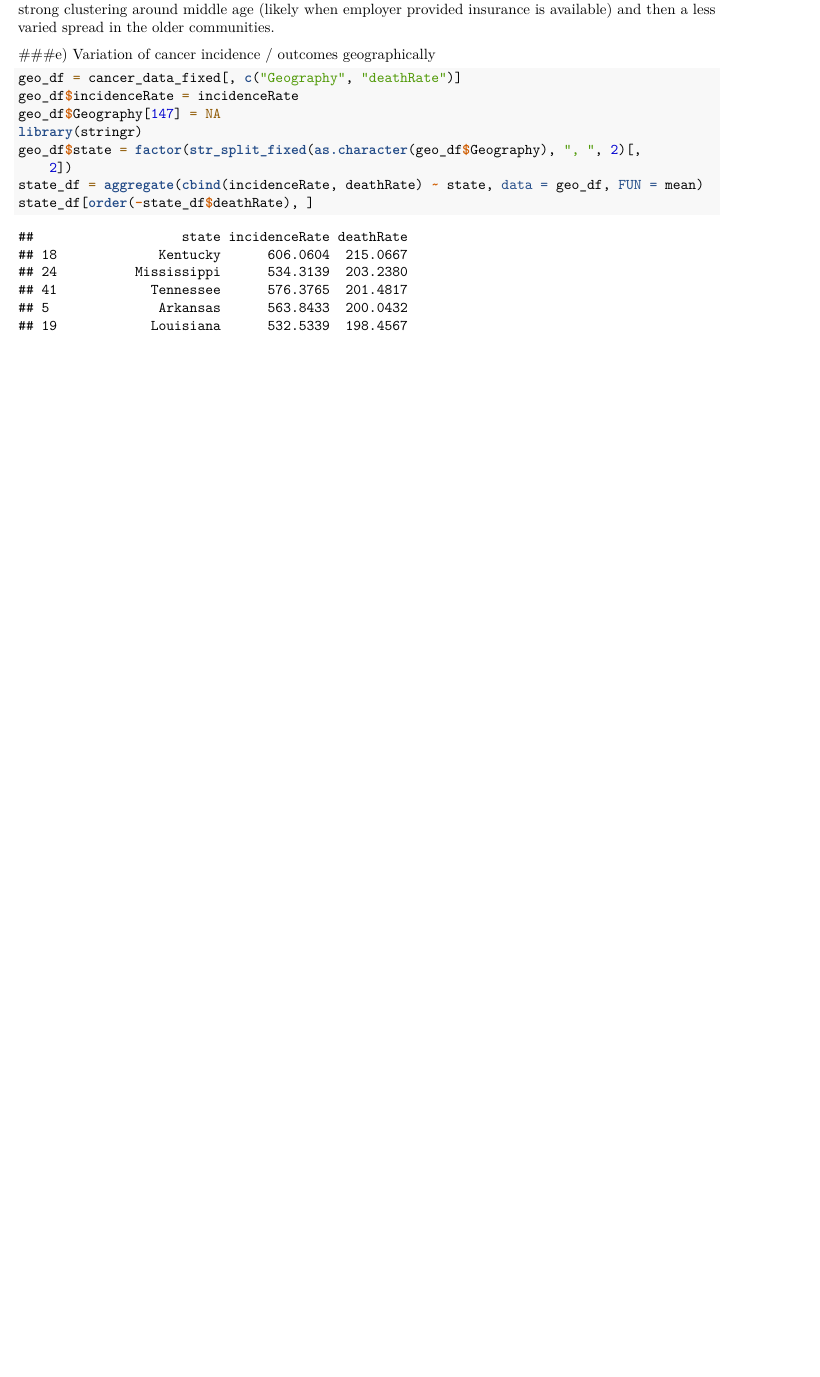
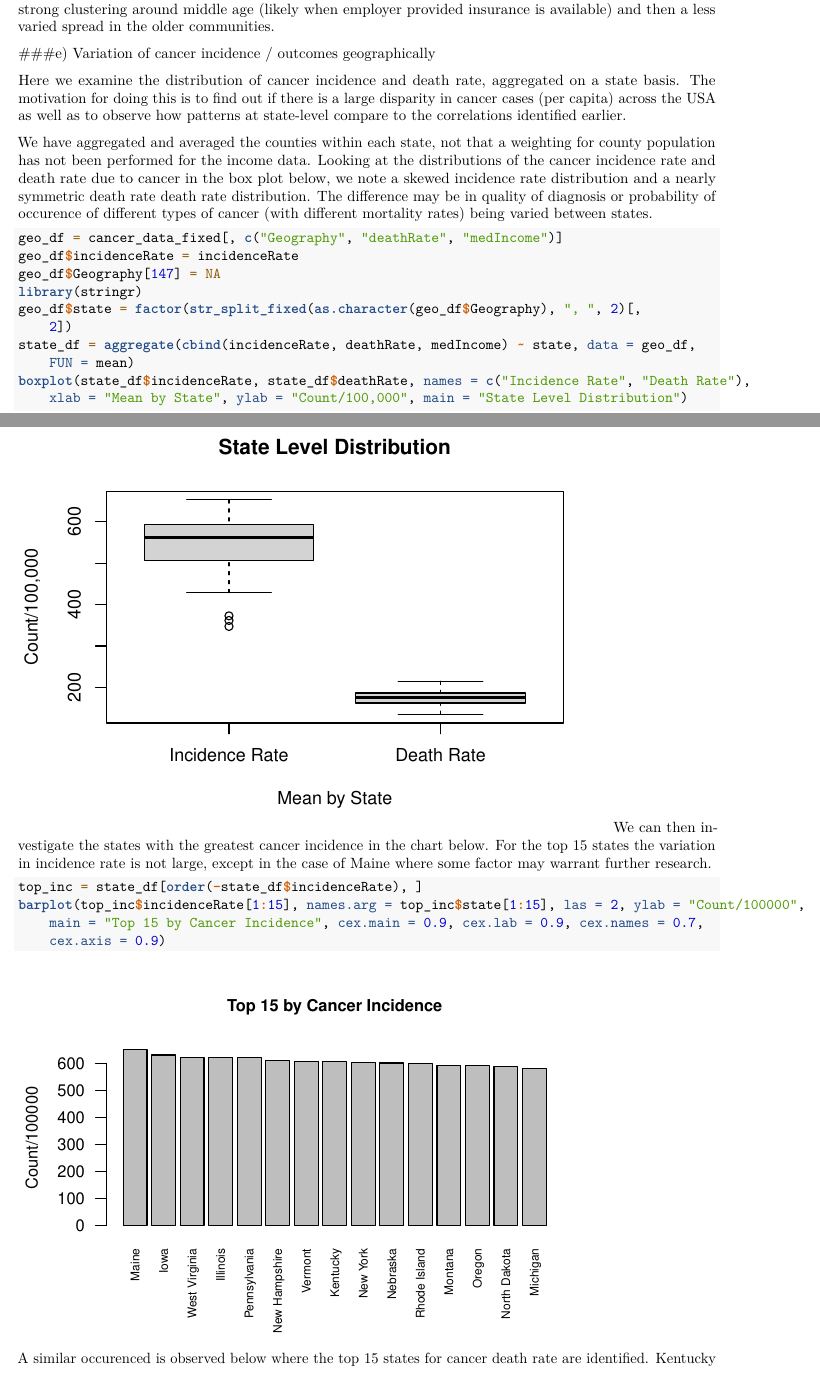
Before and after one commit to vnagapudi/W203_Lab1, an R Markdown document (lab1.Rmd): part of page 17 of 24 before the commit and two parts of pages 17 and 18 of 26 after it, the two joined at a grey line, cut so that both start at the same text, the shorter picture padded with empty space. Rendered offline with R 4.5, knitr and Pandoc, then LaTeX, with nearby package versions.

Commit message:
Finish geography, tidy up plot options throughout

````diff
--- a/lab1.Rmd
+++ b/lab1.Rmd
@@ -218,9 +219,10 @@ Now looking at the key outcome variable deathRate and summarizing it:
 summary(cancer_data_fixed$deathRate)
 ```
 The Median and Mean are very close indicating a symmetric distribution. Plotting this variable in a histogram:
-```{r}
-hist(cancer_data_fixed$deathRate, main = "Death Rate due to cancer",
-     xlab = "Death rate per 100,000 people")
+```{r fig.height = 3.5}
+hist(cancer_data_fixed$deathRate, main = "Death Rate (due to cancer)",
+     xlab = "Death rate per 100,000 people",
+     cex.main = 0.9, cex.lab = 0.9, cex.axis = 0.9)
 ```
 
 This shows that on an average 180 people die of cancer while 550 people are diagnosed with cancer for every 100,000 people. This means that nearly 1/3rd of all people who are diagnosed with cancer die within six years of diagnosis.
@@ -241,19 +243,21 @@ For completeness, the birthRate is analysed here, though it seems very unlikely
 summary(cancer_data_fixed$BirthRate)
 ```
 The mean and median are similar, though the maximum seems to be very high. Plotting the data with a histogram:
-```{r}
+```{r fig.height = 3.5}
 hist(cancer_data_fixed$BirthRate, main = "Birth Rate Distribution", breaks = 0:22 - 0.5,
-     xlab = "Birth Rate in for 1000 people")
+     xlab = "Birth Rate in for 1000 people",
+     cex.main = 0.9, cex.lab = 0.9, cex.axis = 0.9)
 ```
+\newline
 Birth rates over 12 seem to be very low in terms of frequency.
 
 The average birth rate of approximately 5.0 is is questionable since the average birth rate in the USA is around 12.2 per 1,000 people. It is unclear why these counties have a low birth rate that is more than 60% lower than national average. Perhaps there is a certain type of cancer that causes lower birth rates? This anomaly would benefit from further investigation.
 
 There is a reasonably useful age spread in the median age of counties, which will allow us to investigate effects of age on cancer incidence. The distribution peaks around middle age as expected and there are few communities with medians at the age-extremes.
 
-```{r}
+```{r fig.height = 3.5}
 hist(cancer_data_fixed$MedianAge, main = "County Median Age Distribution",
-     xlab = "Median Age")
+     xlab = "Median Age", cex.main = 0.9, cex.lab = 0.9, cex.axis = 0.9)
 ```
 
 ###d) Analyzing how patients are covered by Private and Public Coverage
@@ -267,10 +271,11 @@ boxplot(cancer_data_fixed$PctPublicCoverage, cancer_data_fixed$PctPrivateCoverag
 ```
 \newline
 Analyzing Private Coverage further, it is clear that most private coverage is employer provided.
-```{r}
+```{r fig.height = 3.5}
 hist(cancer_data_fixed$PctEmpPrivCoverage / cancer_data_fixed$PctPrivateCoverage,
      main = "Percentage of Employer Provided Private Coverage",
-     xlab = "Percentage Employer provided Private coverage")
+     xlab = "Percentage Employer provided Private coverage",
+     cex.main = 0.9, cex.lab = 0.9, cex.axis = 0.9)
 ```
 
 ###e) Analyzing Race related information
@@ -313,4 +318,4 @@ cancer_data_fixed$binnedInc = factor(cancer_data_fixed$binnedInc,
 We now examine how the key outcome variable deathRate is related to other variables. First, let's see if there is a correlation between the incidence rate and death rates. Intuitively, it seems to make sense that the higher the incidence rate, the higher the death rate should be, however we noted a variation in the distributions previously.
 
 ```{r}
-plot(incidenceRate, cancer_data_fixed$deathRate)
+plot(incidenceRate, cancer_data_fixed$deathRate, ylab = "Count / 100,000",
@@ -416,28 +422,57 @@ cor(cancer_data_fixed$deathRate, cancer_data_fixed$MedianAge)
 
 There is almost no correlation between the two variables! Clearly, while a county with greater median agetends to have a greater cancer incidence, age itself is not a significant factor when it comes to the deathRate, at least in the insight gained from county level aggregate statistics without the ability to correlate patient outcomes within age brackets.
 
-But it might make sense to examine whether age affects the likelihood of getting private coverage. Perhaps if it is easy for the younger people to get private coverage, that might explain why MedianAge does not correlate well with deathRate. Plotting the two variables out:
+But it might make sense to examine whether age affects the likelihood of getting private coverage. Perhaps if it is easy for the younger people to get private coverage, that might explain why MedianAge does not correlate well with deathRate. Plotting the two variables against eachother:
 
-```{r}
-plot(~ cancer_data_fixed$MedianAge+cancer_data_fixed$PctPrivateCoverage,
-     xlab = "Age",
-     ylab = "Pct Private Coverage" )
+```{r fig.height = 3.5}
+plot(cancer_data_fixed$MedianAge, cancer_data_fixed$PctPrivateCoverage,
+     ylab = "% Private Coverage", xlab = "Age", cex.axis = 0.9)
 ```
 
 Clearly, there is no linear relationship present above, indicating that age is not a factor in getting private coverage. However, we note that there is a demographic split present at counties with younger median age, strong clustering around middle age (likely when employer provided insurance is available) and then a less varied spread in the older communities.
 
 ###e) Variation of cancer incidence / outcomes geographically
 
+Here we examine the distribution of cancer incidence and death rate, aggregated on a state basis. The motivation for doing this is to find out if there is a large disparity in cancer cases (per capita) across the USA as well as to observe how patterns at state-level compare to the correlations identified earlier.
+
+We have aggregated and averaged the counties within each state, not that a weighting for county population has not been performed for the income data. Looking at the distributions of the cancer incidence rate and death rate due to cancer in the box plot below, we note a skewed incidence rate distribution and a nearly symmetric death rate death rate distribution. The difference may be in quality of diagnosis or probability of occurence of different types of cancer (with different mortality rates) being varied between states.
+
 ```{r}
-geo_df = cancer_data_fixed[,c("Geography", "deathRate")]
+geo_df = cancer_data_fixed[,c("Geography", "deathRate", "medIncome")]
 geo_df$incidenceRate = incidenceRate
 geo_df$Geography[147] = NA
 library(stringr)
 geo_df$state = factor(str_split_fixed(as.character(geo_df$Geography), ", ", 2)[,2])
-state_df = aggregate(cbind(incidenceRate, deathRate) ~ state, data=geo_df, FUN=mean)
-state_df[order(-state_df$deathRate),]
+state_df = aggregate(cbind(incidenceRate, deathRate, medIncome) ~ state, data=geo_df, FUN=mean)
+boxplot(state_df$incidenceRate, state_df$deathRate, names = c("Incidence Rate", "Death Rate"),
+          xlab="Mean by State", ylab="Count/100,000", main = "State Level Distribution")
+```
+We can then investigate the states with the greatest cancer incidence in the chart below. For the top 15 states the variation in incidence rate is not large, except in the case of Maine where some factor may warrant further research.
+
+```{r fig.height=3.5}
+top_inc = state_df[order(-state_df$incidenceRate),]
+barplot(top_inc$incidenceRate[1:15], names.arg=top_inc$state[1:15], las=2,
+        ylab="Count/100000", main="Top 15 by Cancer Incidence",
+        cex.main = 0.9, cex.lab = 0.9, cex.names = 0.7, cex.axis = 0.9)
 ```
 
+A similar occurenced is observed below where the top 15 states for cancer death rate are identified. Kentucky appears to have worse outcomes but relatively consistent incidence, and would again warrant further investigation. What is most notable is the composition of the two lists - in more cases than not the states with high incidence do not appear to also have a high death rate. This once again supports the notion that there are likely difference demographic forces at work in incidence as compared to death, which is highly dependent on the quality of healthcare.
+
+```{r fig.height=3.5}
+top_death = state_df[order(-state_df$deathRate),]
+barplot(top_death$deathRate[1:15], names.arg=top_death$state[1:15], las=2,
+        ylab="Count/100000", main="Top 15 by Cancer Death Rate",
+        cex.main = 0.9, cex.lab = 0.9, cex.names = 0.7, cex.axis = 0.9)
+```
+We have noted correlations with insurance coverage/income and death rate, so it is instructive to investigate the states with highest median income:
+
+```{r fig.height=3.5}
+top_income = state_df[order(-state_df$medIncome),]
+barplot(top_income$medIncome[1:15], names.arg=top_income$state[1:15], las=2,
+        ylab="$", main="Top 15 by Median Income",
+        cex.main = 0.9, cex.lab = 0.9, cex.names = 0.6, cex.axis = 0.9)
+```
+Significantly, none of these except Alaska were present in the top 15 by death rate, which is consistent with our hypothesis.
 
 ##4. Analysis of Secondary Effects
 
@@ -541,9 +576,9 @@ Let's plot deathRate against the number of people in a boxplot to see the correl
 HouseholdSize_bin = cut(cancer_data_fixed$AvgHouseholdSize,
                         breaks = c(1, 2, 3, 4, Inf))
 boxplot( deathRate ~ HouseholdSize_bin , data = cancer_data_fixed,
-        main = "Death rate vs Average Household size",
+        main = "Death Rate vs Average Household size",
         xlab = "Average Household Size",
-        ylab = "Death Rate")
+        ylab = "Count / 100,000")
 ```
 
 In communities with greater average household size, we observe a lesser the death rate. It could be that the median income is higher in the case of the bigger households and we can investigate:
````
Also changed, not shown: lab1.Rmd (14 more changed lines).
